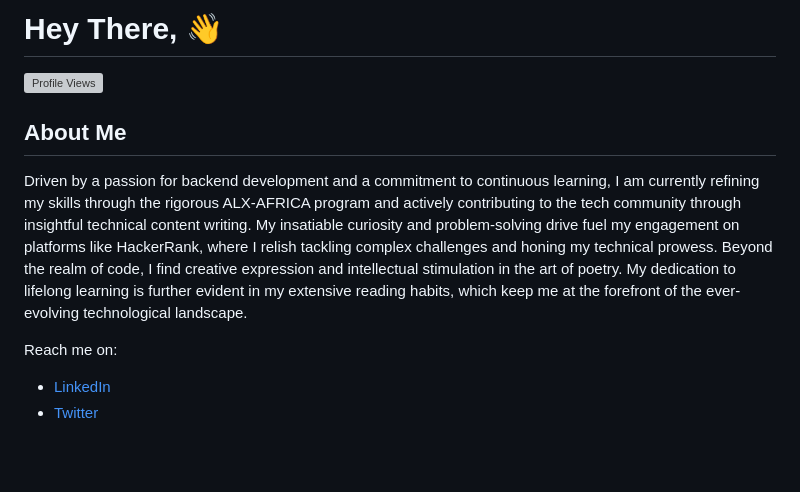
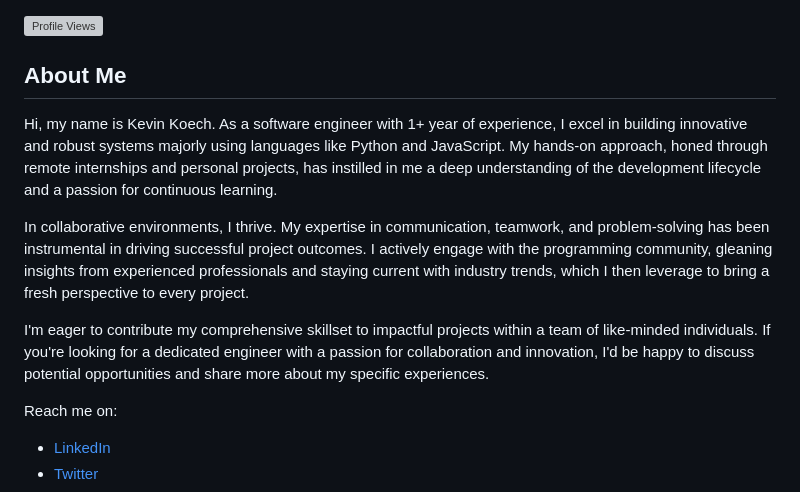
Before and after one commit to kevinkoech357/kevinkoech357, a Markdown page: README.md, the part around the change. Drawn GitHub-style; blank space fills up the shorter version; grey boxes are pictures that could not be loaded.

```diff
--- a/README.md
+++ b/README.md
@@ -1,9 +1,11 @@
-# Hey There, 👋
 <p align="left"><img src="https://komarev.com/ghpvc/?username=kevinkoech357&style=flat-square&color=blue" alt="Profile Views"></p>
 
 ## About Me
-Driven by a passion for backend development and a commitment to continuous learning, I am currently refining my skills through the rigorous ALX-AFRICA program and actively contributing to the tech community through insightful technical content writing. My insatiable curiosity and problem-solving drive fuel my engagement on platforms like HackerRank, where I relish tackling complex challenges and honing my technical prowess. Beyond the realm of code, I find creative expression and intellectual stimulation in the art of poetry. My dedication to lifelong learning is further evident in my extensive reading habits, which keep me at the forefront of the ever-evolving technological landscape.
+Hi, my name is Kevin Koech. As a software engineer with 1+ year of experience, I excel in building innovative and robust systems majorly using languages like Python and JavaScript. My hands-on approach, honed through remote internships and personal projects, has instilled in me a deep understanding of the development lifecycle and a passion for continuous learning.
 
+In collaborative environments, I thrive. My expertise in communication, teamwork, and problem-solving has been instrumental in driving successful project outcomes. I actively engage with the programming community, gleaning insights from experienced professionals and staying current with industry trends, which I then leverage to bring a fresh perspective to every project.
+
+I'm eager to contribute my comprehensive skillset to impactful projects within a team of like-minded individuals. If you're looking for a dedicated engineer with a passion for collaboration and innovation, I'd be happy to discuss potential opportunities and share more about my specific experiences.
 
 
 Reach me on:
```
